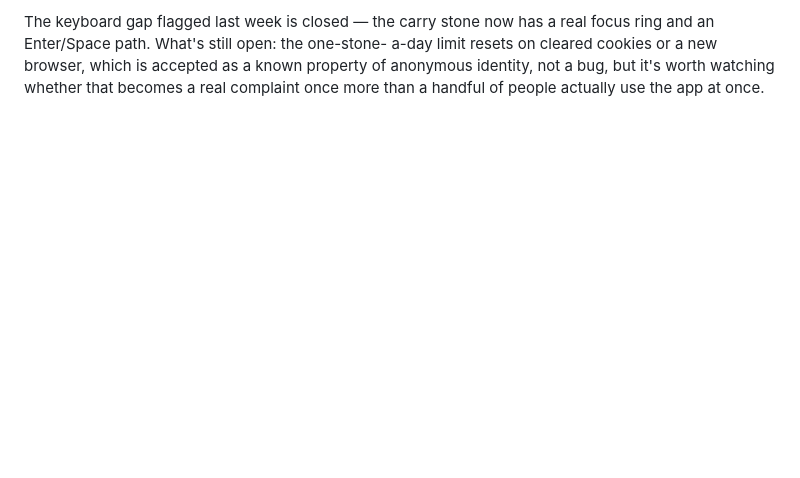
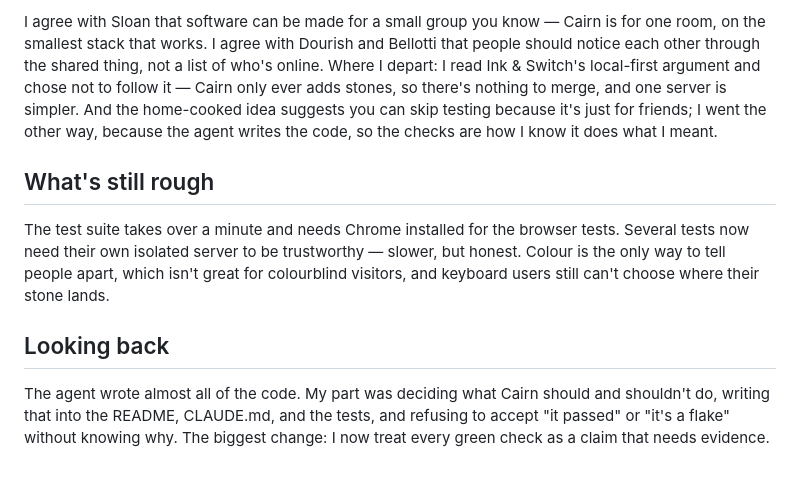
Before and after one commit to comp4020-agentic-coding-studio/comp4020-final-saiuppalapati7443, a Markdown page: PROCESS.md, the part around one of its changes. Rendered like a GitHub page; blank space fills up the shorter version.

Commit message:
Rewrite PROCESS.md for the final submission
Co-Authored-By: Claude Sonnet 5 <noreply@anthropic.com>

```diff
--- a/PROCESS.md
+++ b/PROCESS.md
@@ -110,7 +108,26 @@ Two real bugs were found and fixed this week, each logged as a rule in
 
-The keyboard gap flagged last week is closed — the carry stone now has a
-real focus ring and an Enter/Space path. What's still open: the one-stone-
-a-day limit resets on cleared cookies or a new browser, which is accepted
-as a known property of anonymous identity, not a bug, but it's worth
-watching whether that becomes a real complaint once more than a handful of
-people actually use the app at once.
+I agree with Sloan that software can be made for a small group you know —
+Cairn is for one room, on the smallest stack that works. I agree with
+Dourish and Bellotti that people should notice each other through the
+shared thing, not a list of who's online. Where I depart: I read Ink &
+Switch's local-first argument and chose not to follow it — Cairn only ever
+adds stones, so there's nothing to merge, and one server is simpler. And
+the home-cooked idea suggests you can skip testing because it's just for
+friends; I went the other way, because the agent writes the code, so the
+checks are how I know it does what I meant.
+
+## What's still rough
+
+The test suite takes over a minute and needs Chrome installed for the
+browser tests. Several tests now need their own isolated server to be
+trustworthy — slower, but honest. Colour is the only way to tell people
+apart, which isn't great for colourblind visitors, and keyboard users still
+can't choose where their stone lands.
+
+## Looking back
+
+The agent wrote almost all of the code. My part was deciding what Cairn
+should and shouldn't do, writing that into the README, CLAUDE.md, and the
+tests, and refusing to accept "it passed" or "it's a flake" without knowing
+why. The biggest change: I now treat every green check as a claim that
+needs evidence.
```
Also changed, not shown: other parts of PROCESS.md (+89 -91 lines).
